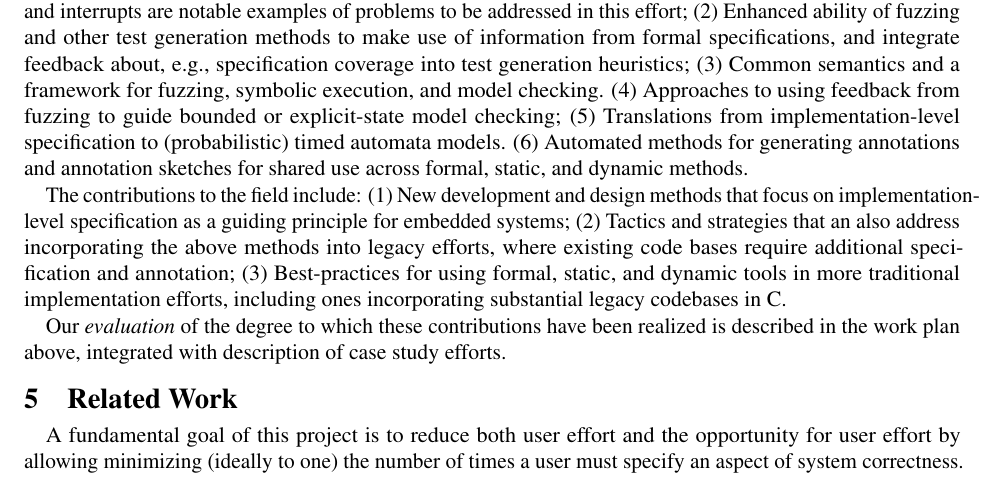
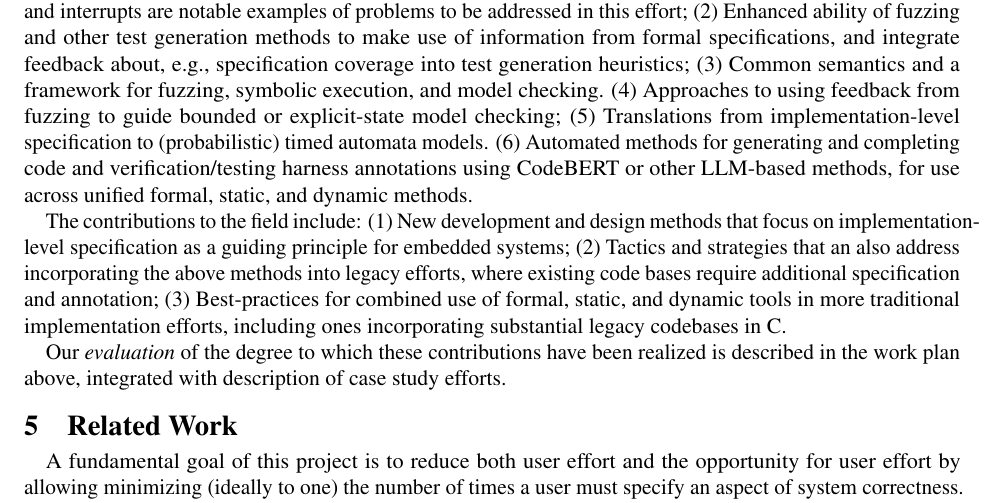
Before and after one commit to agroce/fmitf-2024, a LaTeX document (main.tex, which reads contributions.tex): part of page 13 of 16, cut so that both start at the same text. Compiled offline with pdfLaTeX.

Commit message:
contribs change

```diff
--- a/contributions.tex
+++ b/contributions.tex
@@ -16,8 +16,9 @@ and model checking.
 checking;
 (5) Translations from implementation-level specification to
 (probabilistic) timed automata models.
-(6) Automated methods for generating annotations and annotation
-sketches for shared use across formal, static, and dynamic methods.
+(6) Automated methods for generating and completing code and
+verification/testing harness annotations using CodeBERT or other
+LLM-based methods, for use across unified formal, static, and dynamic methods.
 
 The contributions to the field include:
 (1)  New development and design methods that focus on
@@ -25,7 +26,7 @@ implementation-level specification as a guiding
 principle for embedded systems; (2) Tactics and strategies that an
 also address incorporating the above methods into
 legacy efforts, where existing code bases require additional
-specification and annotation; (3) Best-practices for using formal, static, and dynamic tools in
+specification and annotation; (3) Best-practices for combined use of formal, static, and dynamic tools in
 more traditional implementation efforts, including ones incorporating
 substantial legacy codebases in C.
 
```
